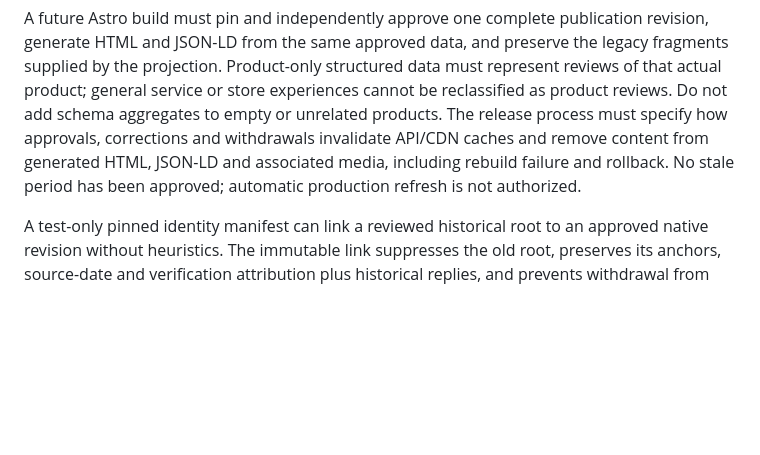
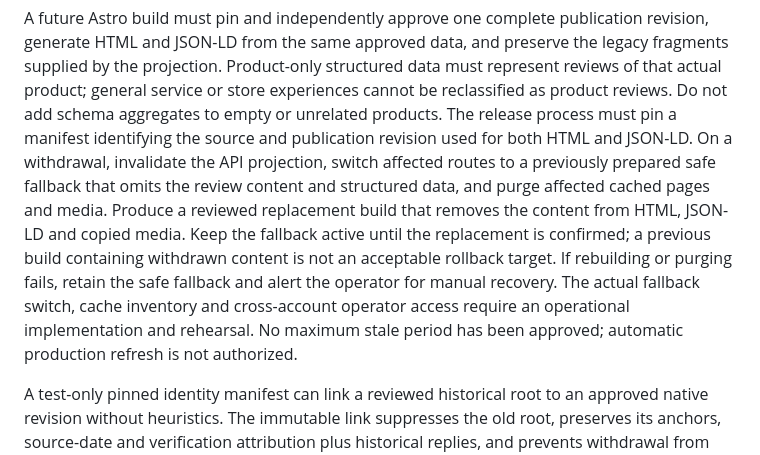
Before and after one commit to mitchins/cart-ray, a Markdown page: docs/reviews/r4-consumer-contract-draft.md, the part around the change. Drawn GitHub-style; blank space fills up the shorter version.

Commit message:
Define fail-safe static review withdrawal contract

```diff
--- a/docs/reviews/r4-consumer-contract-draft.md
+++ b/docs/reviews/r4-consumer-contract-draft.md
@@ -38,10 +38,17 @@ revision, generate HTML and JSON-LD from the same approved data, and preserve th
 legacy fragments supplied by the projection. Product-only structured data must
 represent reviews of that actual product; general service or store experiences
 cannot be reclassified as product reviews. Do not add schema aggregates to empty
-or unrelated products. The release process must specify how approvals, corrections
-and withdrawals invalidate API/CDN caches and remove content from generated HTML,
-JSON-LD and associated media, including rebuild failure and rollback. No stale
-period has been approved; automatic production refresh is not authorized.
+or unrelated products. The release process must pin a manifest identifying the source and publication
+revision used for both HTML and JSON-LD. On a withdrawal, invalidate the API
+projection, switch affected routes to a previously prepared safe fallback that omits
+the review content and structured data, and purge affected cached pages and media.
+Produce a reviewed replacement build that removes the content from HTML, JSON-LD
+and copied media. Keep the fallback active until the replacement is confirmed; a previous build containing withdrawn content
+is not an acceptable rollback target. If rebuilding or purging fails, retain the
+safe fallback and alert the operator for manual recovery. The actual fallback
+switch, cache inventory and cross-account operator access require an operational
+implementation and rehearsal. No maximum stale period has been approved; automatic
+production refresh is not authorized.
 
 A test-only pinned identity manifest can link a reviewed historical root to an
 approved native revision without heuristics. The immutable link suppresses the
```
